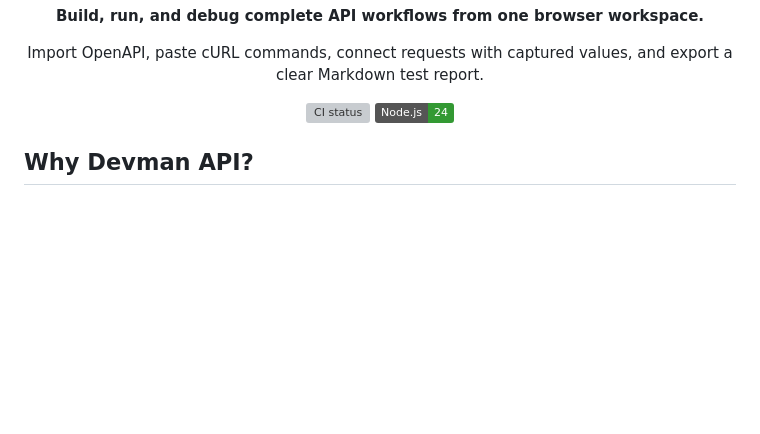
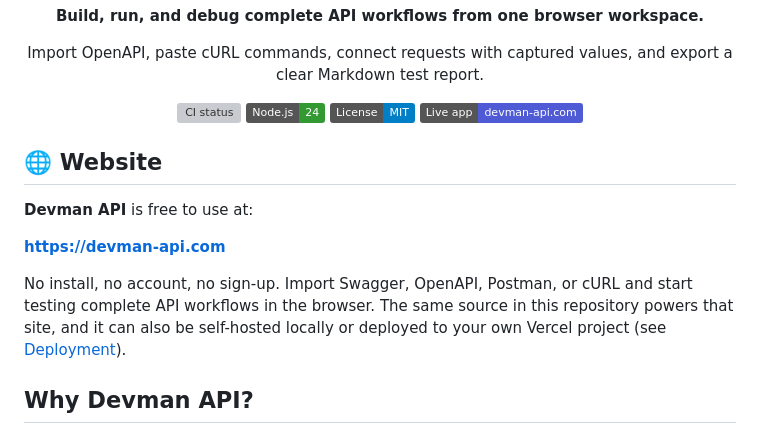
Before and after one commit to MahmoudRumaneh/devman, a Markdown page: README.md, the part around the change. Rendered like a GitHub page; badges without logos; blank space fills up the shorter version; grey boxes are pictures that could not be loaded.

```diff
--- a/README.md
+++ b/README.md
@@ -11,7 +11,17 @@
 <p align="center">
   <a href="https://github.com/MahmoudRumaneh/devman/actions/workflows/ci.yml"><img alt="CI status" src="https://github.com/MahmoudRumaneh/devman/actions/workflows/ci.yml/badge.svg" /></a>
   <img alt="Node.js 24" src="https://img.shields.io/badge/Node.js-24-339933?logo=node.js&logoColor=white" />
+  <a href="LICENSE"><img alt="License: MIT" src="https://img.shields.io/badge/License-MIT-blue.svg" /></a>
+  <a href="https://devman-api.com"><img alt="Live app" src="https://img.shields.io/badge/Live%20app-devman--api.com-4f5bd5" /></a>
 </p>
+
+## 🌐 Website
+
+**Devman API** is free to use at:
+
+**[https://devman-api.com](https://devman-api.com)**
+
+No install, no account, no sign-up. Import Swagger, OpenAPI, Postman, or cURL and start testing complete API workflows in the browser. The same source in this repository powers that site, and it can also be self-hosted locally or deployed to your own Vercel project (see [Deployment](#deployment)).
 
 ## Why Devman API?
 
```
